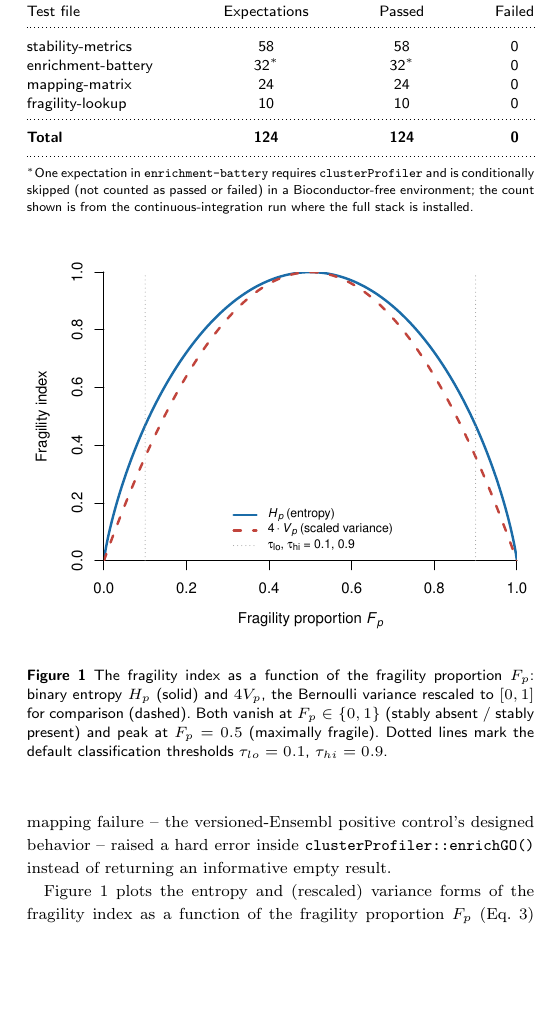
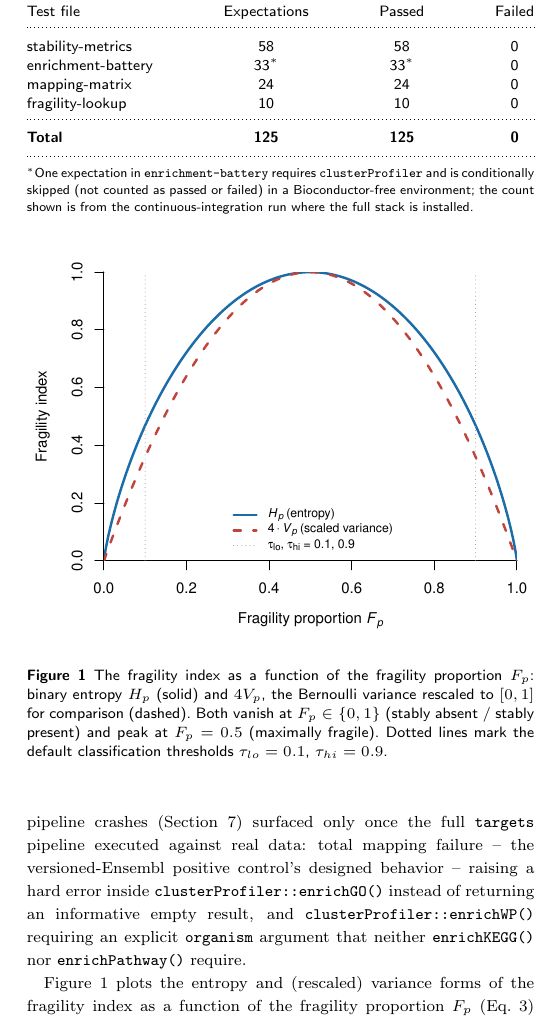
Before and after one commit to ethanyyy123/bioadvances, a LaTeX paper (paper/idmapaudit-paper.tex): part of one column of page 4 of 9, cut so that both start at the same text, the shorter picture padded with empty space. Compiled offline with pdfLaTeX; a LaTeX package or settings file that is missing is left out.

Commit message:
Fix second real pipeline crash: enrichWP() missing required organism arg
Read the actual CI log for the previous fix's run (job 103838864666,
step "Run airway prototype pipeline") rather than assume the earlier
.is_total_mapping_failure fix was sufficient. It got substantially
further this time -- DE and the full ID-mapping matrix both completed
-- and then enrichment_by_branch failed with a new, distinct error:

  Error in tar_make():
    argument "organism" is missing, with no default

clusterProfiler::enrichKEGG() defaults organism to "hsa" and
ReactomePA::enrichPathway() defaults it to "human", but
clusterProfiler::enrichWP() has no default at all -- so the call in
.run_one_enrichment() (added when the keyType fix restricted
KEGG/Reactome/WikiPathways to Entrez branches) has been broken since
that commit, just unreached until the enrichGO crash was fixed.

Threaded an `organism` parameter (default "Homo sapiens", the
WikiPathways naming convention, matching GSE52778/airway) through
run_enrichment_battery() -> .run_one_enrichment() -> enrichWP();
_targets.R needs no change since the default is correct for this
dataset. Added a regression test asserting the default at the
function-signature level (the real error only surfaces once
WikiPathways data actually downloads, which unit tests don't do).

idmapaudit: 35 unit tests, 125 expectations, 0 failures locally.
Paper's Table 1 and Validation section updated to match (33
enrichment-battery expectations, 125 total; "four bugs" -> "five
bugs found and fixed" with the two pipeline crashes distinguished).

Co-Authored-By: Claude Sonnet 5 <noreply@anthropic.com>
Claude-Session: https://claude.ai/code/session_017JeiyTkdFQfSphEe1EncDZ

```diff
--- a/paper/idmapaudit-paper.tex
+++ b/paper/idmapaudit-paper.tex
@@ -124,7 +124,7 @@ An accompanying \texttt{targets} pipeline \citep{landau2021targets} orchestrates
 
 \section{Validation}\label{sec:validation}
 
-Because the stability-metric layer (Section~\ref{sec:fragility}) is pure R with no external numerical dependency, every function is unit-tested against a hand-derived, closed-form answer rather than only checked to "run without error." Table~\ref{tab:tests} reports the actual test-suite output from this manuscript's accompanying repository, run with \texttt{testthat} \citep{wickham2011testthat}. All 34 test cases (124 individual expectations) currently pass, including regression tests for four bugs found and fixed during development and review rather than left as known issues: a one-to-many mapping bug (an earlier implementation used named-vector indexing to look up mapped identifiers, which under R's \texttt{[} semantics silently keeps only the first match for a duplicated key); an attrition-rate definition that was wrong under many-to-one collapse and could go negative under one-to-many expansion (Eq.~\ref{eq:attrition}); a cross-dataset-agreement statistic that returned \texttt{NaN} rather than \texttt{NA} for a single-rater input; and a pipeline crash (Section~\ref{sec:limitations}) where total mapping failure -- the versioned-Ensembl positive control's designed behavior -- raised a hard error inside \texttt{clusterProfiler::enrichGO()} instead of returning an informative empty result.
+Because the stability-metric layer (Section~\ref{sec:fragility}) is pure R with no external numerical dependency, every function is unit-tested against a hand-derived, closed-form answer rather than only checked to "run without error." Table~\ref{tab:tests} reports the actual test-suite output from this manuscript's accompanying repository, run with \texttt{testthat} \citep{wickham2011testthat}. All 35 test cases (125 individual expectations) currently pass, including regression tests for five bugs found and fixed during development and review rather than left as known issues: a one-to-many mapping bug (an earlier implementation used named-vector indexing to look up mapped identifiers, which under R's \texttt{[} semantics silently keeps only the first match for a duplicated key); an attrition-rate definition that was wrong under many-to-one collapse and could go negative under one-to-many expansion (Eq.~\ref{eq:attrition}); a cross-dataset-agreement statistic that returned \texttt{NaN} rather than \texttt{NA} for a single-rater input; and two pipeline crashes (Section~\ref{sec:limitations}) surfaced only once the full \texttt{targets} pipeline executed against real data: total mapping failure -- the versioned-Ensembl positive control's designed behavior -- raising a hard error inside \texttt{clusterProfiler::enrichGO()} instead of returning an informative empty result, and \texttt{clusterProfiler::enrichWP()} requiring an explicit \texttt{organism} argument that neither \texttt{enrichKEGG()} nor \texttt{enrichPathway()} require.
 
 \begin{table}[!t]
 \caption{Unit-test suite results for the pure-R stability-metric and mapping-resolution-policy logic (\texttt{idmapaudit} R package, this manuscript's accompanying repository). Every listed expectation checks a function's output against an independently hand-computed value, not merely successful execution.\label{tab:tests}}
@@ -133,11 +133,11 @@ Because the stability-metric layer (Section~\ref{sec:fragility}) is pure R with
 Test file & Expectations & Passed & Failed \\
 \midrule
 stability-metrics   & 58  & 58  & 0 \\
-enrichment-battery  & 32$^{*}$ & 32$^{*}$ & 0 \\
+enrichment-battery  & 33$^{*}$ & 33$^{*}$ & 0 \\
 mapping-matrix      & 24  & 24  & 0 \\
 fragility-lookup    & 10  & 10  & 0 \\
 \midrule
-\textbf{Total}      & \textbf{124} & \textbf{124} & \textbf{0} \\
+\textbf{Total}      & \textbf{125} & \textbf{125} & \textbf{0} \\
 \botrule
 \end{tabular*}
 \begin{tablenotes}
```
Also changed, not shown: paper/idmapaudit-paper.tex (2 more changed lines), 2 other files.
